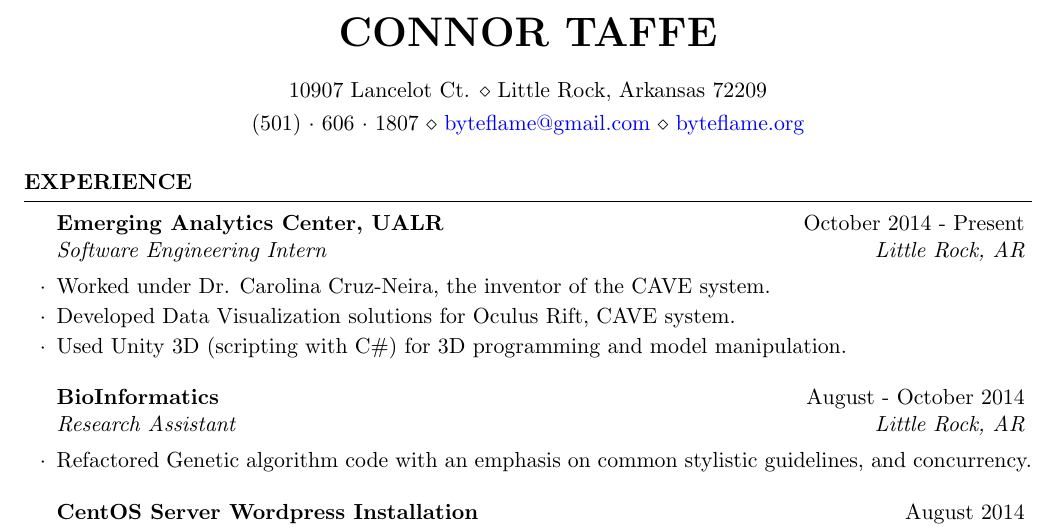
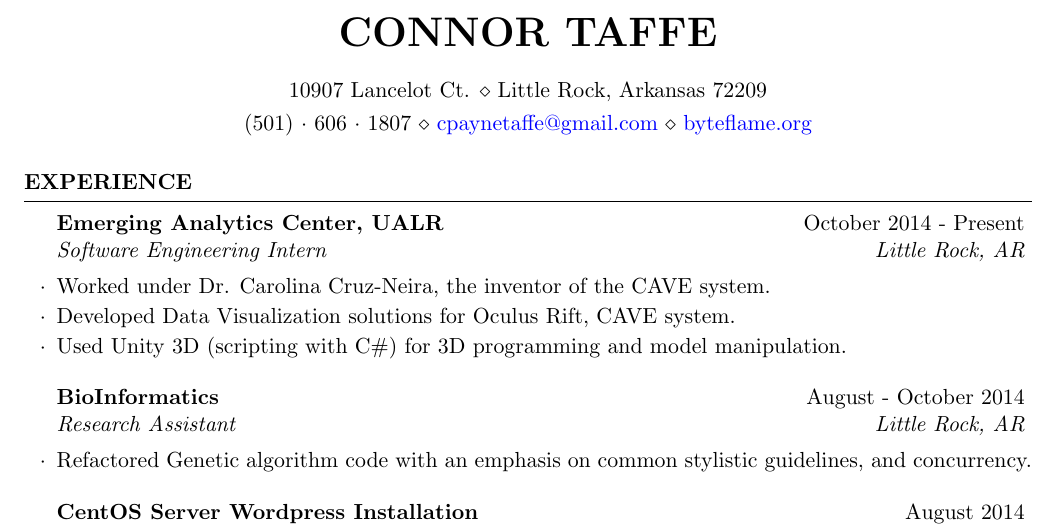
Before and after one commit to cptaffe/resume, a LaTeX CV (resume.tex): part of page 1 of 2, cut so that both start at the same text. Compiled offline with pdfLaTeX.

Commit message:
updated email

```diff
--- a/resume.tex
+++ b/resume.tex
@@ -28,7 +28,7 @@
 
 \name{Connor Taffe} % Your name
 \address{10907 Lancelot Ct. \\ Little Rock, Arkansas 72209} % Your address
-\address{(501)~$\cdot$~606~$\cdot$~1807 \\ \href{mailto:byteflame@gmail.com}{byteflame@gmail.com} \\
+\address{(501)~$\cdot$~606~$\cdot$~1807 \\ \href{mailto:cpaynetaffe@gmail.com}{cpaynetaffe@gmail.com} \\
 \href{http://byteflame.org}{byteflame.org}} % Your phone number and email
 
 \begin{document}
```
Also changed, not shown: resume.pdf.
